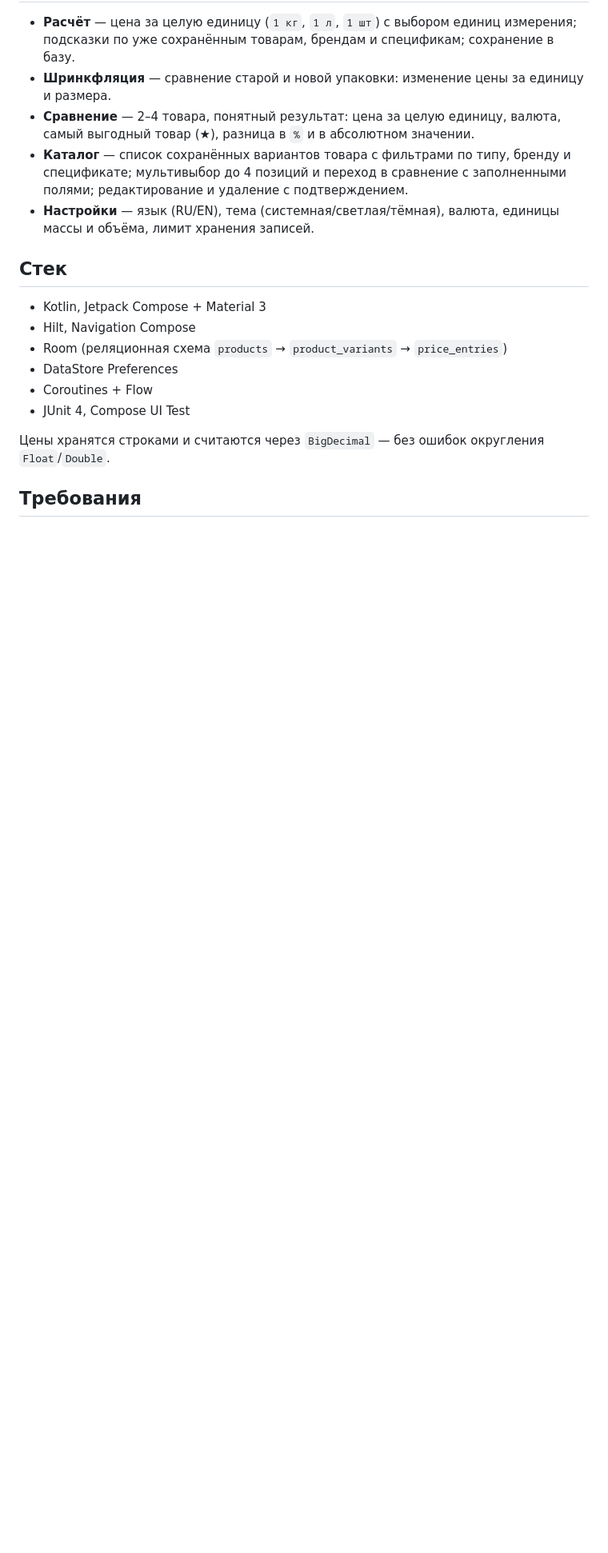
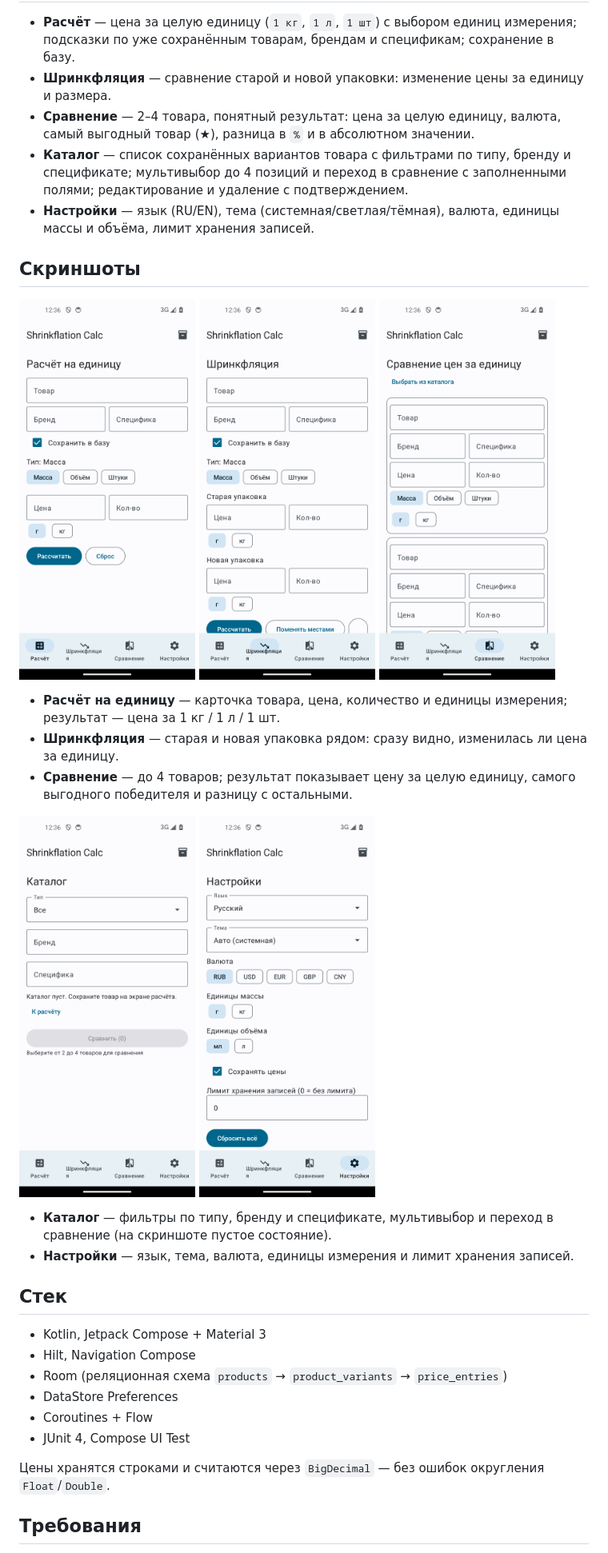
Before and after one commit to smobidin/shrinkflation_calc, a Markdown page: README.md, the part around the change. Shown at 80% size. GitHub-like rendering; pictures changed too: docs/screenshots/01_unitprice.png (added), docs/screenshots/02_shrinkflation.png (added), docs/screenshots/03_comparison.png (added); blank space fills up the shorter version.

Commit message:
Add screenshots and short captions to README

```diff
--- a/README.md
+++ b/README.md
@@ -9,6 +9,26 @@ Android-приложение для выяснения, не «сжался» л
 - **Сравнение** — 2–4 товара, понятный результат: цена за целую единицу, валюта, самый выгодный товар (★), разница в `%` и в абсолютном значении.
 - **Каталог** — список сохранённых вариантов товара с фильтрами по типу, бренду и спецификате; мультивыбор до 4 позиций и переход в сравнение с заполненными полями; редактирование и удаление с подтверждением.
 - **Настройки** — язык (RU/EN), тема (системная/светлая/тёмная), валюта, единицы массы и объёма, лимит хранения записей.
+
+## Скриншоты
+
+<p>
+<img src="docs/screenshots/01_unitprice.png" width="220" alt="Расчёт на единицу">
+<img src="docs/screenshots/02_shrinkflation.png" width="220" alt="Шринкфляция">
+<img src="docs/screenshots/03_comparison.png" width="220" alt="Сравнение">
+</p>
+
+- **Расчёт на единицу** — карточка товара, цена, количество и единицы измерения; результат — цена за 1 кг / 1 л / 1 шт.
+- **Шринкфляция** — старая и новая упаковка рядом: сразу видно, изменилась ли цена за единицу.
+- **Сравнение** — до 4 товаров; результат показывает цену за целую единицу, самого выгодного победителя и разницу с остальными.
+
+<p>
+<img src="docs/screenshots/04_catalog.png" width="220" alt="Каталог">
+<img src="docs/screenshots/05_settings.png" width="220" alt="Настройки">
+</p>
+
+- **Каталог** — фильтры по типу, бренду и спецификате, мультивыбор и переход в сравнение (на скриншоте пустое состояние).
+- **Настройки** — язык, тема, валюта, единицы измерения и лимит хранения записей.
 
 ## Стек
 
```
